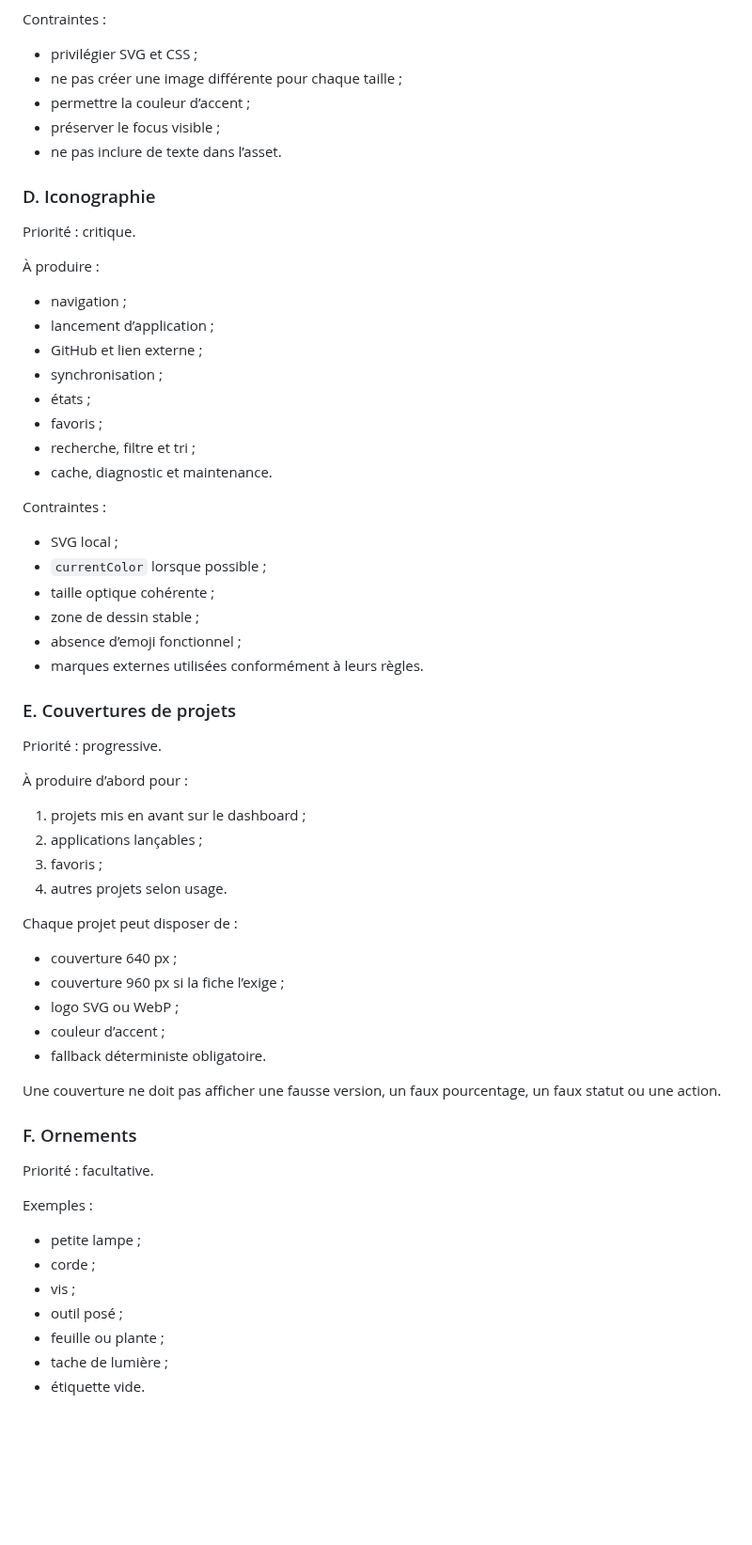
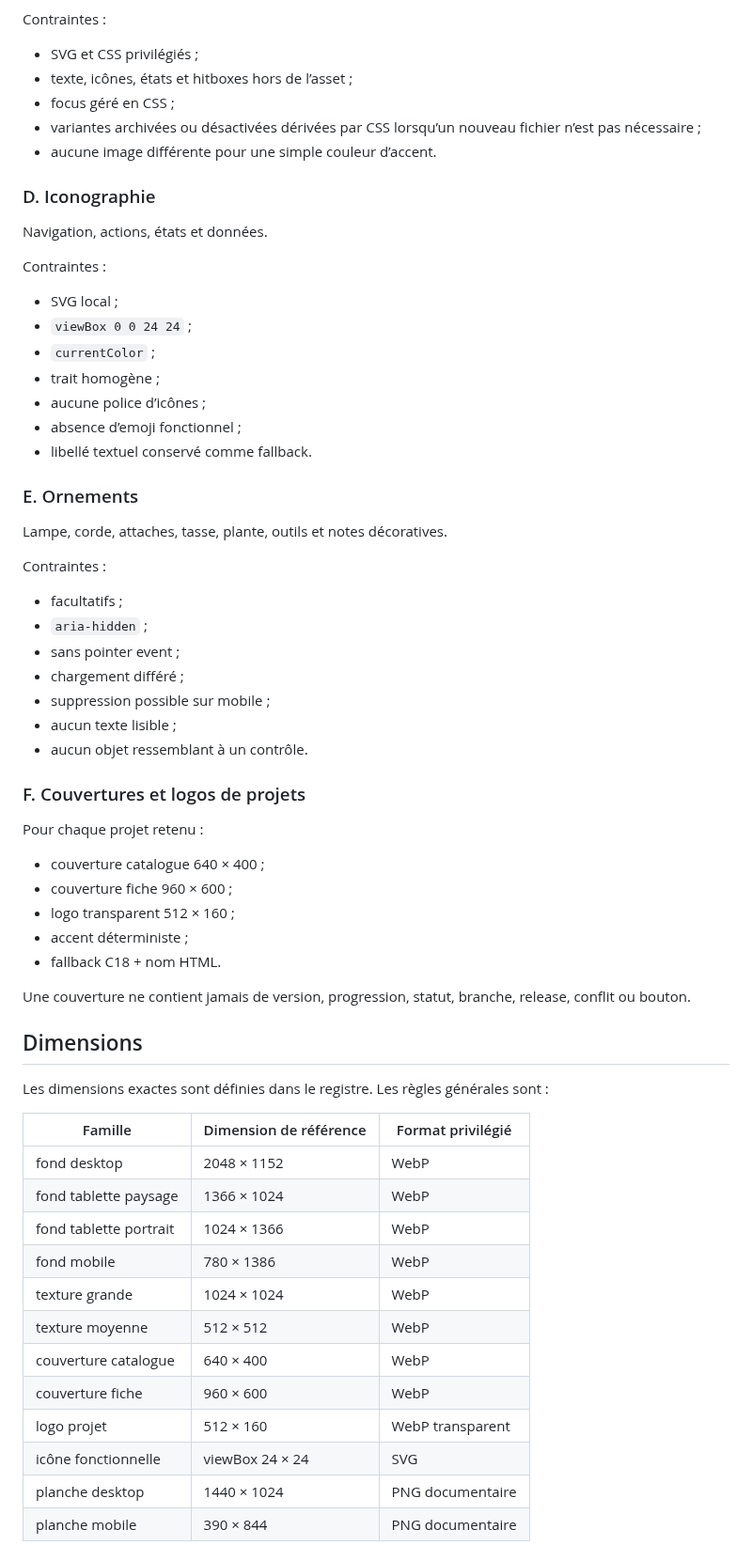
Before and after one commit to christolosier-ship-it/La-Grange, a Markdown page: docs/02-ux-ui/11-inventaire-assets-phase-6.md, the part around one of its changes. Shown at 94% size. Drawn GitHub-style; blank space fills up the shorter version.

Commit message:
docs: aligner l inventaire sur le dossier plat

```diff
--- a/docs/02-ux-ui/11-inventaire-assets-phase-6.md
+++ b/docs/02-ux-ui/11-inventaire-assets-phase-6.md
@@ -121,68 +111,68 @@ Priorité : critique.
 
 Contraintes :
 
-- privilégier SVG et CSS ;
-- ne pas créer une image différente pour chaque taille ;
-- permettre la couleur d’accent ;
-- préserver le focus visible ;
-- ne pas inclure de texte dans l’asset.
+- SVG et CSS privilégiés ;
+- texte, icônes, états et hitboxes hors de l’asset ;
+- focus géré en CSS ;
+- variantes archivées ou désactivées dérivées par CSS lorsqu’un nouveau fichier n’est pas nécessaire ;
+- aucune image différente pour une simple couleur d’accent.
 
 ### D. Iconographie
 
-Priorité : critique.
-
-À produire :
-
-- navigation ;
-- lancement d’application ;
-- GitHub et lien externe ;
-- synchronisation ;
-- états ;
-- favoris ;
-- recherche, filtre et tri ;
-- cache, diagnostic et maintenance.
+Navigation, actions, états et données.
 
 Contraintes :
 
 - SVG local ;
-- `currentColor` lorsque possible ;
-- taille optique cohérente ;
-- zone de dessin stable ;
+- `viewBox 0 0 24 24` ;
+- `currentColor` ;
+- trait homogène ;
+- aucune police d’icônes ;
 - absence d’emoji fonctionnel ;
-- marques externes utilisées conformément à leurs règles.
+- libellé textuel conservé comme fallback.
 
-### E. Couvertures de projets
+### E. Ornements
 
-Priorité : progressive.
+Lampe, corde, attaches, tasse, plante, outils et notes décoratives.
 
-À produire d’abord pour :
+Contraintes :
 
-1. projets mis en avant sur le dashboard ;
-2. applications lançables ;
-3. favoris ;
-4. autres projets selon usage.
+- facultatifs ;
+- `aria-hidden` ;
+- sans pointer event ;
+- chargement différé ;
+- suppression possible sur mobile ;
+- aucun texte lisible ;
+- aucun objet ressemblant à un contrôle.
 
-Chaque projet peut disposer de :
+### F. Couvertures et logos de projets
 
-- couverture 640 px ;
-- couverture 960 px si la fiche l’exige ;
-- logo SVG ou WebP ;
-- couleur d’accent ;
-- fallback déterministe obligatoire.
+Pour chaque projet retenu :
 
-Une couverture ne doit pas afficher une fausse version, un faux pourcentage, un faux statut ou une action.
+- couverture catalogue 640 × 400 ;
+- couverture fiche 960 × 600 ;
+- logo transparent 512 × 160 ;
+- accent déterministe ;
+- fallback C18 + nom HTML.
 
-### F. Ornements
+Une couverture ne contient jamais de version, progression, statut, branche, release, conflit ou bouton.
 
-Priorité : facultative.
+## Dimensions
 
-Exemples :
+Les dimensions exactes sont définies dans le registre. Les règles générales sont :
 
-- petite lampe ;
-- corde ;
-- vis ;
-- outil posé ;
-- feuille ou plante ;
-- tache de lumière ;
-- étiquette vide.
+| Famille | Dimension de référence | Format privilégié |
+| --- | --- | --- |
+| fond desktop | 2048 × 1152 | WebP |
+| fond tablette paysage | 1366 × 1024 | WebP |
+| fond tablette portrait | 1024 × 1366 | WebP |
+| fond mobile | 780 × 1386 | WebP |
+| texture grande | 1024 × 1024 | WebP |
+| texture moyenne | 512 × 512 | WebP |
+| couverture catalogue | 640 × 400 | WebP |
+| couverture fiche | 960 × 600 | WebP |
+| logo projet | 512 × 160 | WebP transparent |
+| icône fonctionnelle | viewBox 24 × 24 | SVG |
+| planche desktop | 1440 × 1024 | PNG documentaire |
+| planche mobile | 390 × 844 | PNG documentaire |
 
```
Also changed, not shown: other parts of docs/02-ux-ui/11-inventaire-assets-phase-6.md (+114 -174 lines).
